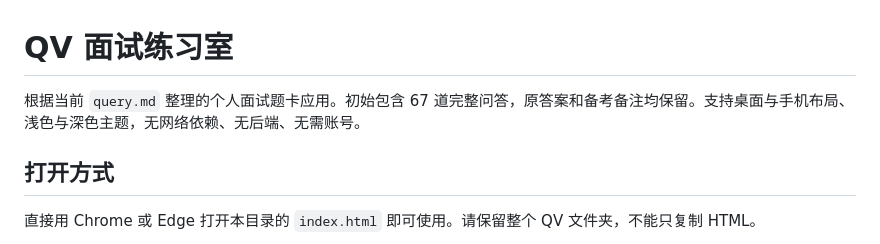
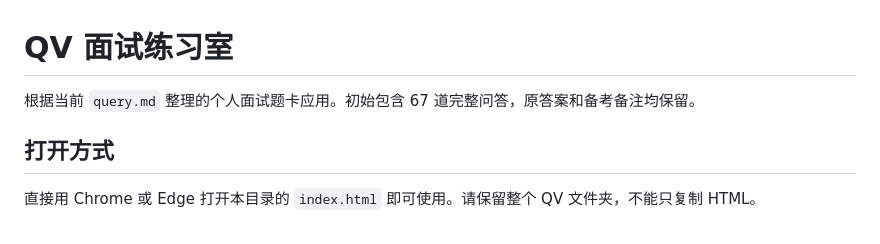
Before and after one commit to hostlove/query, a Markdown page: QV/README.md, the part around the change. GitHub-like rendering.

Commit message:
Update README to remove layout and theme details
Removed mention of layout and theme support in README.

```diff
--- a/QV/README.md
+++ b/QV/README.md
@@ -1,6 +1,6 @@
 # QV 面试练习室
 
-根据当前 `query.md` 整理的个人面试题卡应用。初始包含 67 道完整问答，原答案和备考备注均保留。支持桌面与手机布局、浅色与深色主题，无网络依赖、无后端、无需账号。
+根据当前 `query.md` 整理的个人面试题卡应用。初始包含 67 道完整问答，原答案和备考备注均保留。
 
 ## 打开方式
 
```
